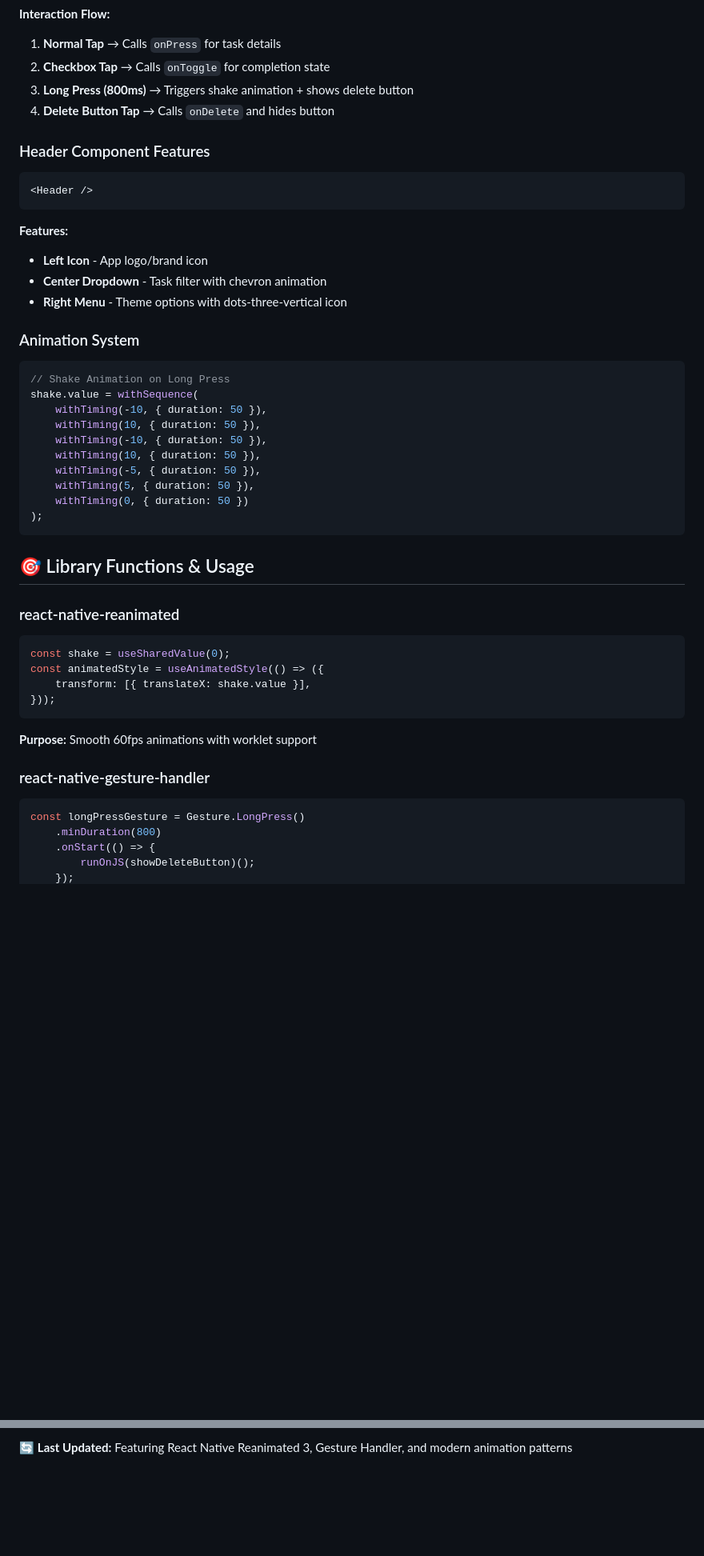
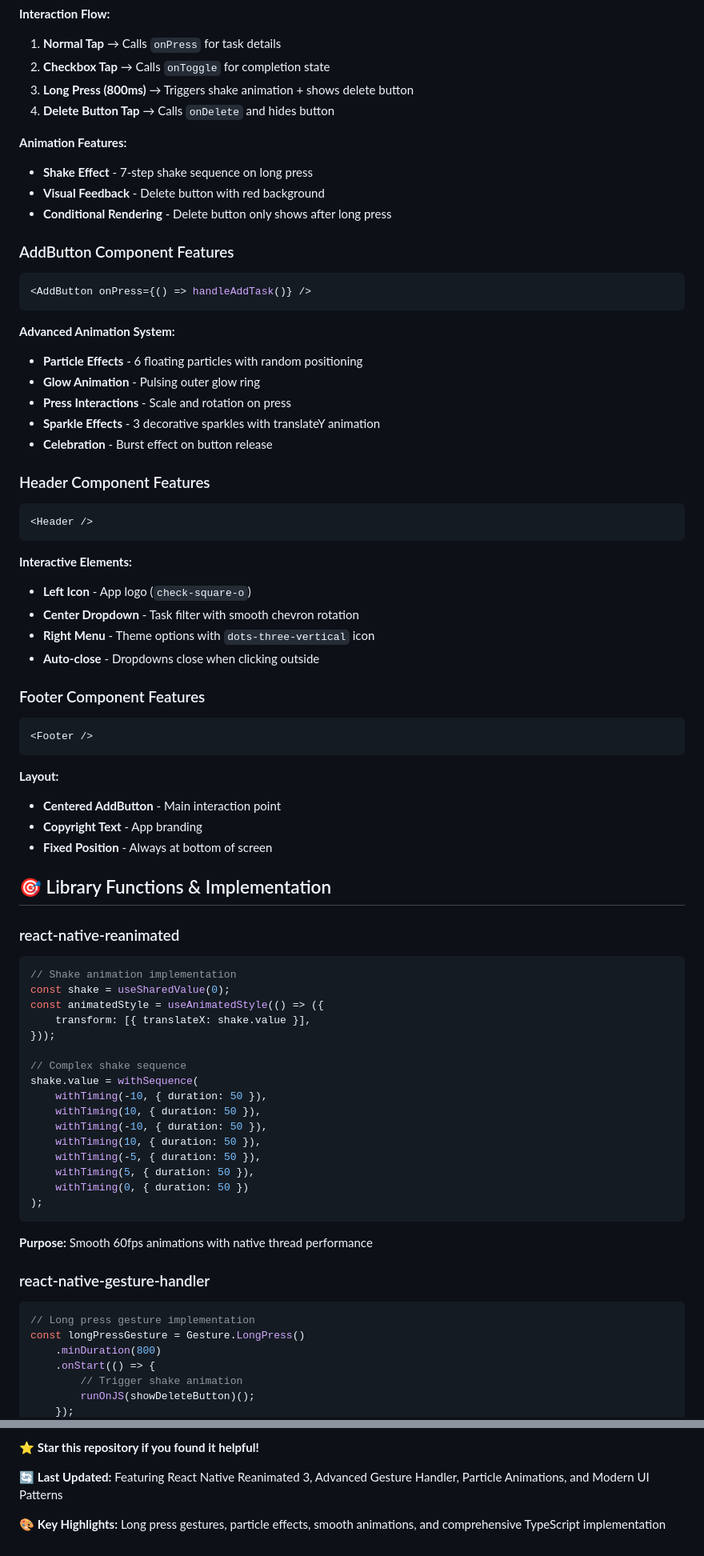
Before and after one commit to hoanghuuthanhdev/ToDoApp-HEPT, a Markdown page: README.md, 2 parts joined by grey strips. Shown at 80% size. GitHub-like rendering; blank space fills up the shorter version.

````diff
--- a/README.md
+++ b/README.md
@@ -163,19 +176,55 @@ iOS Simulator / Android Emulator
 3. **Long Press (800ms)** → Triggers shake animation + shows delete button
 4. **Delete Button Tap** → Calls `onDelete` and hides button
 
+**Animation Features:**
+- **Shake Effect** - 7-step shake sequence on long press
+- **Visual Feedback** - Delete button with red background
+- **Conditional Rendering** - Delete button only shows after long press
+
+### AddButton Component Features
+```tsx
+<AddButton onPress={() => handleAddTask()} />
+```
+
+**Advanced Animation System:**
+- **Particle Effects** - 6 floating particles with random positioning
+- **Glow Animation** - Pulsing outer glow ring
+- **Press Interactions** - Scale and rotation on press
+- **Sparkle Effects** - 3 decorative sparkles with translateY animation
+- **Celebration** - Burst effect on button release
+
 ### Header Component Features
 ```tsx
 <Header />
 ```
 
-**Features:**
-- **Left Icon** - App logo/brand icon
-- **Center Dropdown** - Task filter with chevron animation
-- **Right Menu** - Theme options with dots-three-vertical icon
+**Interactive Elements:**
+- **Left Icon** - App logo (`check-square-o`)
+- **Center Dropdown** - Task filter with smooth chevron rotation
+- **Right Menu** - Theme options with `dots-three-vertical` icon
+- **Auto-close** - Dropdowns close when clicking outside
 
-### Animation System
+### Footer Component Features
 ```tsx
-// Shake Animation on Long Press
+<Footer />
+```
+
+**Layout:**
+- **Centered AddButton** - Main interaction point
+- **Copyright Text** - App branding
+- **Fixed Position** - Always at bottom of screen
+
+## 🎯 Library Functions & Implementation
+
+### react-native-reanimated
+```tsx
+// Shake animation implementation
+const shake = useSharedValue(0);
+const animatedStyle = useAnimatedStyle(() => ({
+    transform: [{ translateX: shake.value }],
+}));
+
+// Complex shake sequence
 shake.value = withSequence(
     withTiming(-10, { duration: 50 }),
     withTiming(10, { duration: 50 }),
@@ -186,22 +235,14 @@ shake.value = withSequence(
     withTiming(0, { duration: 50 })
 );
 ```
-
-## 🎯 Library Functions & Usage
-
-### react-native-reanimated
-```tsx
-const shake = useSharedValue(0);
-const animatedStyle = useAnimatedStyle(() => ({
-    transform: [{ translateX: shake.value }],
-}));
-```
-**Purpose:** Smooth 60fps animations with worklet support
+**Purpose:** Smooth 60fps animations with native thread performance
 
 ### react-native-gesture-handler
 ```tsx
+// Long press gesture implementation
 const longPressGesture = Gesture.LongPress()
     .minDuration(800)
     .onStart(() => {
+        // Trigger shake animation
         runOnJS(showDeleteButton)();
     });
@@ -314,2 +479,7 @@ TopuriraDev
 
-🔄 **Last Updated:** Featuring React Native Reanimated 3, Gesture Handler, and modern animation patterns
+
+⭐ **Star this repository if you found it helpful!**
+
+🔄 **Last Updated:** Featuring React Native Reanimated 3, Advanced Gesture Handler, Particle Animations, and Modern UI Patterns
+
+🎨 **Key Highlights:** Long press gestures, particle effects, smooth animations, and comprehensive TypeScript implementation
````
Also changed, not shown: other parts of README.md (+189 -52 lines).
